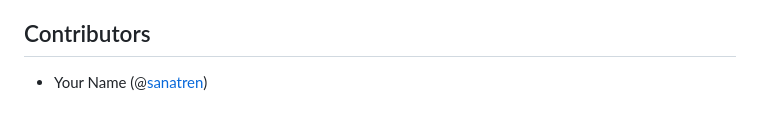
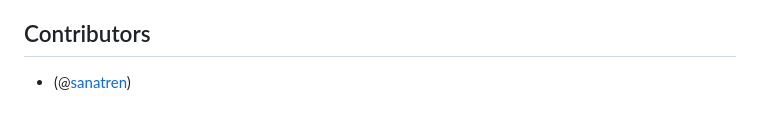
Before and after one commit to sanatren/Easy-notes, a Markdown page: README.md, the part around the change. Rendered like a GitHub page.

```diff
--- a/README.md
+++ b/README.md
@@ -164,4 +164,4 @@ The application uses Supabase as its database backend. The database schema inclu
 - Dark mode support
 
 ## Contributors
-- Your Name (@[sanatren](https://github.com/sanatren/))
+-  (@[sanatren](https://github.com/sanatren/))
```
